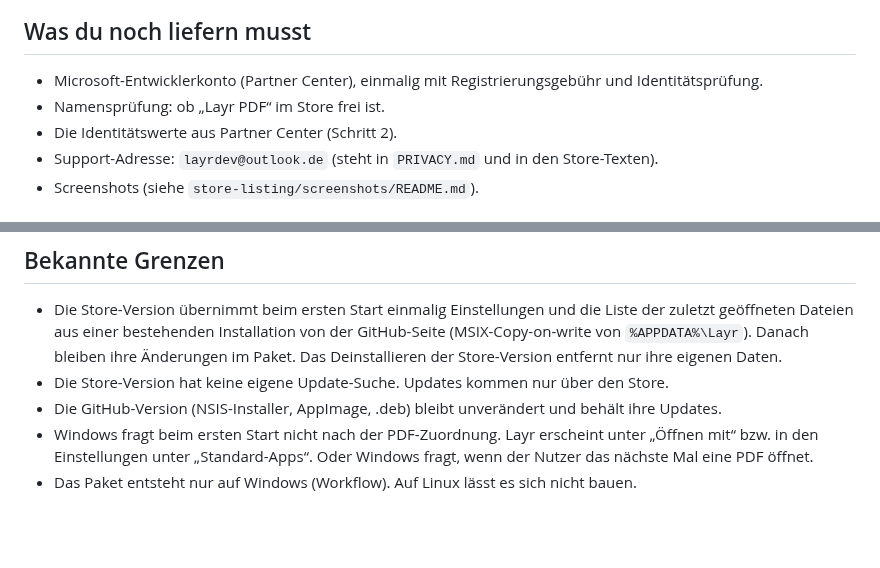
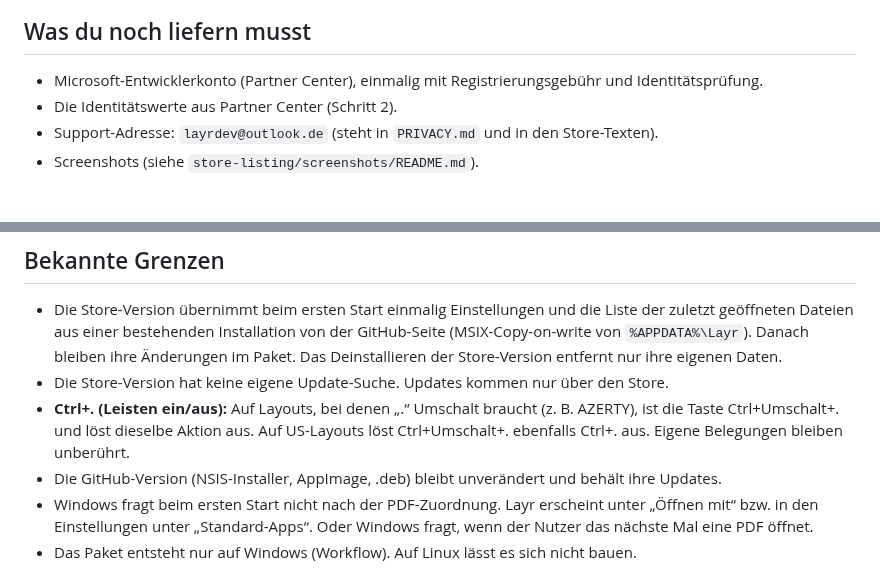
Before and after one commit to fxwfcvwqny-source/Layr, a Markdown page: docs/STORE.md, 2 parts joined by grey strips. GitHub-like rendering; blank space fills up the shorter version.

```diff
--- a/docs/STORE.md
+++ b/docs/STORE.md
@@ -7,7 +7,6 @@ Anleitung für dich als Herausgeber. Die Schritte in Partner Center und auf GitH
 ## Was du noch liefern musst
 
 - Microsoft-Entwicklerkonto (Partner Center), einmalig mit Registrierungsgebühr und Identitätsprüfung.
-- Namensprüfung: ob „Layr PDF“ im Store frei ist.
 - Die Identitätswerte aus Partner Center (Schritt 2).
 - Support-Adresse: `layrdev@outlook.de` (steht in `PRIVACY.md` und in den Store-Texten).
 - Screenshots (siehe `store-listing/screenshots/README.md`).
@@ -83,6 +82,7 @@ Mit dem Windows App Certification Kit das Paket prüfen: `appcert.exe reset`, da
 
 - Die Store-Version übernimmt beim ersten Start einmalig Einstellungen und die Liste der zuletzt geöffneten Dateien aus einer bestehenden Installation von der GitHub-Seite (MSIX-Copy-on-write von `%APPDATA%\Layr`). Danach bleiben ihre Änderungen im Paket. Das Deinstallieren der Store-Version entfernt nur ihre eigenen Daten.
 - Die Store-Version hat keine eigene Update-Suche. Updates kommen nur über den Store.
+- **Ctrl+. (Leisten ein/aus):** Auf Layouts, bei denen „.“ Umschalt braucht (z. B. AZERTY), ist die Taste Ctrl+Umschalt+. und löst dieselbe Aktion aus. Auf US-Layouts löst Ctrl+Umschalt+. ebenfalls Ctrl+. aus. Eigene Belegungen bleiben unberührt.
 - Die GitHub-Version (NSIS-Installer, AppImage, .deb) bleibt unverändert und behält ihre Updates.
 - Windows fragt beim ersten Start nicht nach der PDF-Zuordnung. Layr erscheint unter „Öffnen mit“ bzw. in den Einstellungen unter „Standard-Apps“. Oder Windows fragt, wenn der Nutzer das nächste Mal eine PDF öffnet.
 - Das Paket entsteht nur auf Windows (Workflow). Auf Linux lässt es sich nicht bauen.
```
Also changed, not shown: PRIVACY.md (+2 -2 lines), docs/RELEASE-NOTES-draft.md (+4 -0 lines).
